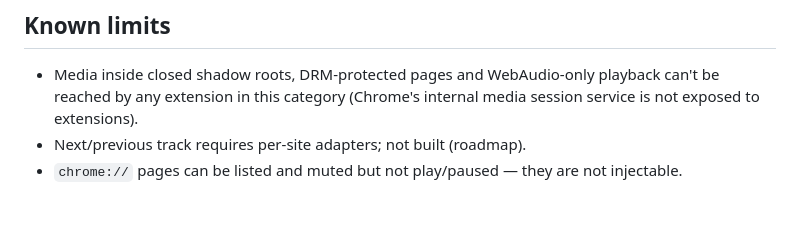
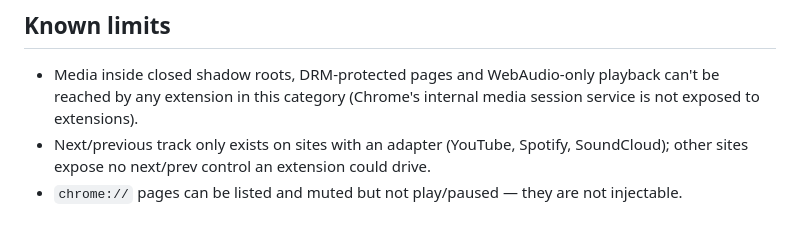
Before and after one commit to d41vin/media-control-panel, a Markdown page: README.md, the part around the change. Drawn GitHub-style.

Commit message:
docs: correct stale known-limits line — track adapters shipped
The README still said per-site adapters were 'not built (roadmap)';
they shipped in dfe2ece. Reworded to state the real limit: next/prev
exists only on adapter-covered sites.

```diff
--- a/README.md
+++ b/README.md
@@ -116,5 +116,6 @@ media-control extensions do, and why this one is built the way it is.
 - Media inside closed shadow roots, DRM-protected pages and WebAudio-only playback can't be
   reached by any extension in this category (Chrome's internal media session service is not
   exposed to extensions).
-- Next/previous track requires per-site adapters; not built (roadmap).
+- Next/previous track only exists on sites with an adapter (YouTube, Spotify, SoundCloud); other
+  sites expose no next/prev control an extension could drive.
 - `chrome://` pages can be listed and muted but not play/paused — they are not injectable.
```
